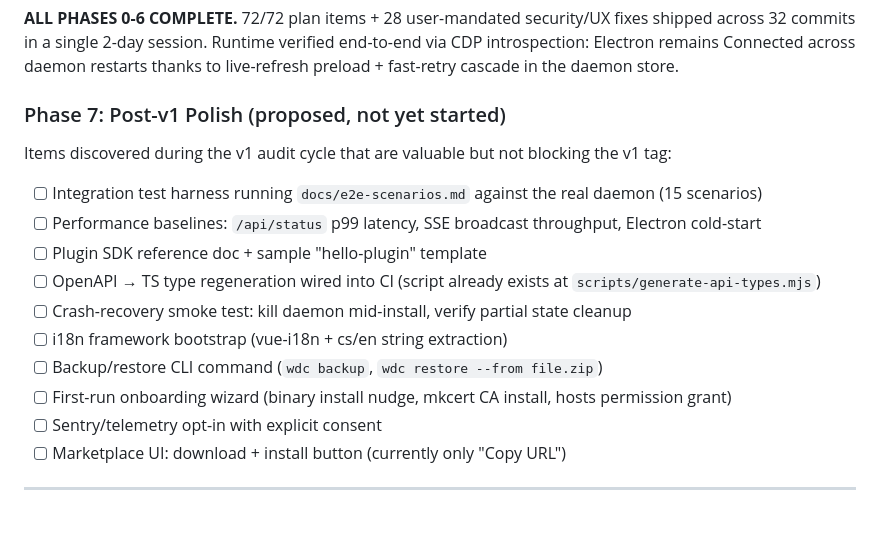
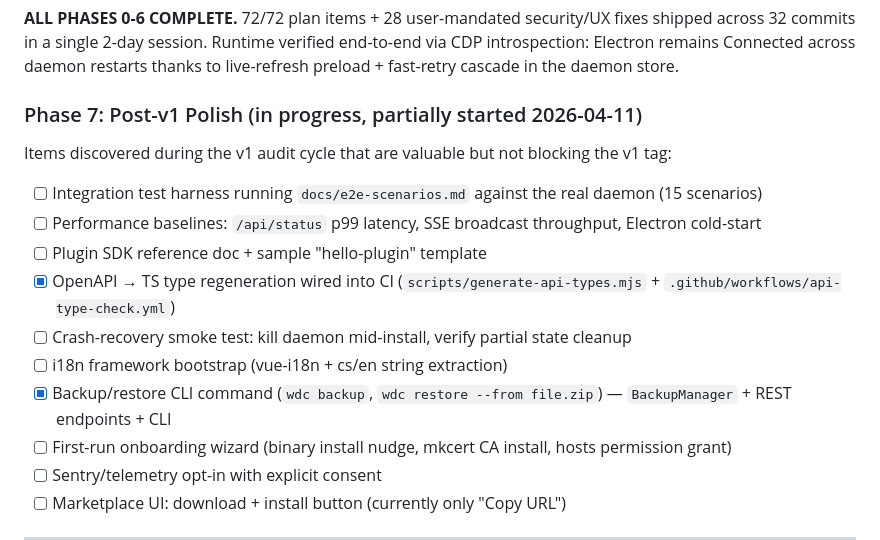
Before and after one commit to nks-hub/webdev-console, a Markdown page: docs/plans/revised-architecture-plan.md, the part around the change. Drawn GitHub-style; blank space fills up the shorter version.

Commit message:
docs: mark Phase 7 #105 + #108 done in plan, note progress

```diff
--- a/docs/plans/revised-architecture-plan.md
+++ b/docs/plans/revised-architecture-plan.md
@@ -385,17 +385,17 @@ Already largely completed by `wdc-poc/`. Remaining verification:
 
 **ALL PHASES 0-6 COMPLETE.** 72/72 plan items + 28 user-mandated security/UX fixes shipped across 32 commits in a single 2-day session. Runtime verified end-to-end via CDP introspection: Electron remains Connected across daemon restarts thanks to live-refresh preload + fast-retry cascade in the daemon store.
 
-### Phase 7: Post-v1 Polish (proposed, not yet started)
+### Phase 7: Post-v1 Polish (in progress, partially started 2026-04-11)
 
 Items discovered during the v1 audit cycle that are valuable but not blocking the v1 tag:
 
 - [ ] Integration test harness running `docs/e2e-scenarios.md` against the real daemon (15 scenarios)
 - [ ] Performance baselines: `/api/status` p99 latency, SSE broadcast throughput, Electron cold-start
 - [ ] Plugin SDK reference doc + sample "hello-plugin" template
-- [ ] OpenAPI → TS type regeneration wired into CI (script already exists at `scripts/generate-api-types.mjs`)
+- [x] OpenAPI → TS type regeneration wired into CI (`scripts/generate-api-types.mjs` + `.github/workflows/api-type-check.yml`)
 - [ ] Crash-recovery smoke test: kill daemon mid-install, verify partial state cleanup
 - [ ] i18n framework bootstrap (vue-i18n + cs/en string extraction)
-- [ ] Backup/restore CLI command (`wdc backup`, `wdc restore --from file.zip`)
+- [x] Backup/restore CLI command (`wdc backup`, `wdc restore --from file.zip`) — `BackupManager` + REST endpoints + CLI
 - [ ] First-run onboarding wizard (binary install nudge, mkcert CA install, hosts permission grant)
 - [ ] Sentry/telemetry opt-in with explicit consent
 - [ ] Marketplace UI: download + install button (currently only "Copy URL")
```
